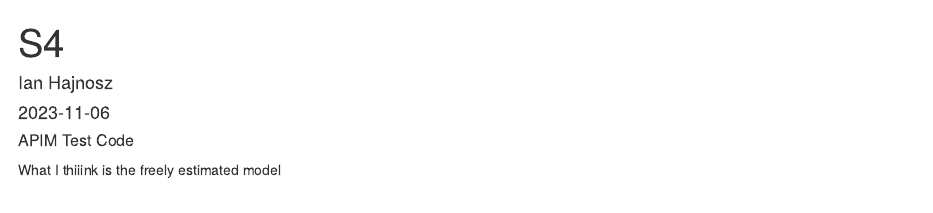
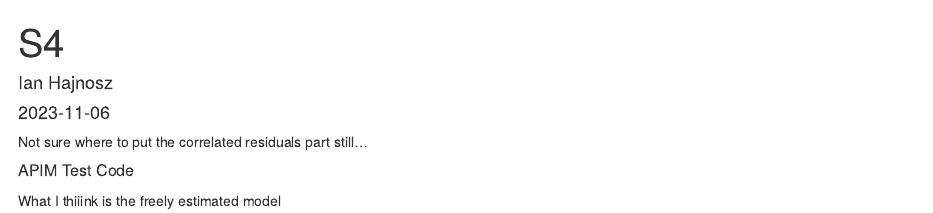
Before and after one commit to hajnoszian/S4, an R Markdown document (S4 Code and RICLPM.Rmd): the page in a window 1100 px wide, from its top. Rendered offline with R 4.5, knitr and Pandoc, with nearby package versions; some code elsewhere in the file could not run offline.

Commit message:
Adding some minor text, pushing to github for the first time in this project

````diff
--- a/S4 Code and RICLPM.Rmd
+++ b/S4 Code and RICLPM.Rmd
@@ -9,6 +9,7 @@ output: html_document
 knitr::opts_chunk$set(echo = TRUE)
 ```
 
+Not sure where to put the correlated residuals part still...
 
 
 ##### APIM Test Code
````
